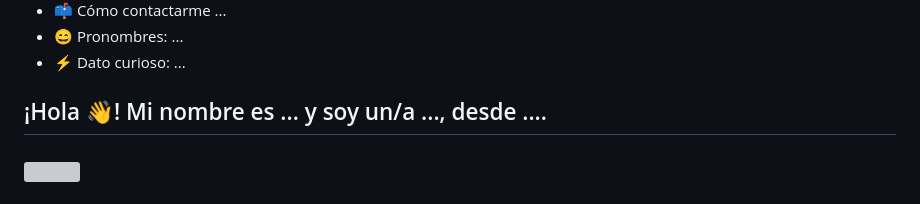
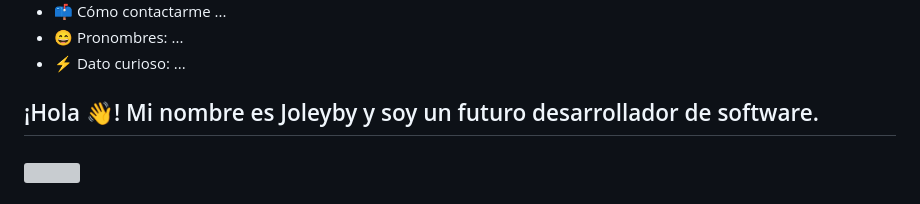
Before and after one commit to joleyby/joleyby, a Markdown page: README.md, the part around the change. Rendered like a GitHub page; grey boxes are pictures that could not be loaded.

```diff
--- a/README.md
+++ b/README.md
@@ -6,7 +6,7 @@
 - 😄 Pronombres: ...
 - ⚡ Dato curioso: ...
 
-<h2 align="left">¡Hola 👋! Mi nombre es ... y soy un/a ..., desde ....</h2>
+<h2 align="left">¡Hola 👋! Mi nombre es Joleyby y soy un futuro desarrollador de software.</h2>
 
 ###
 
```
